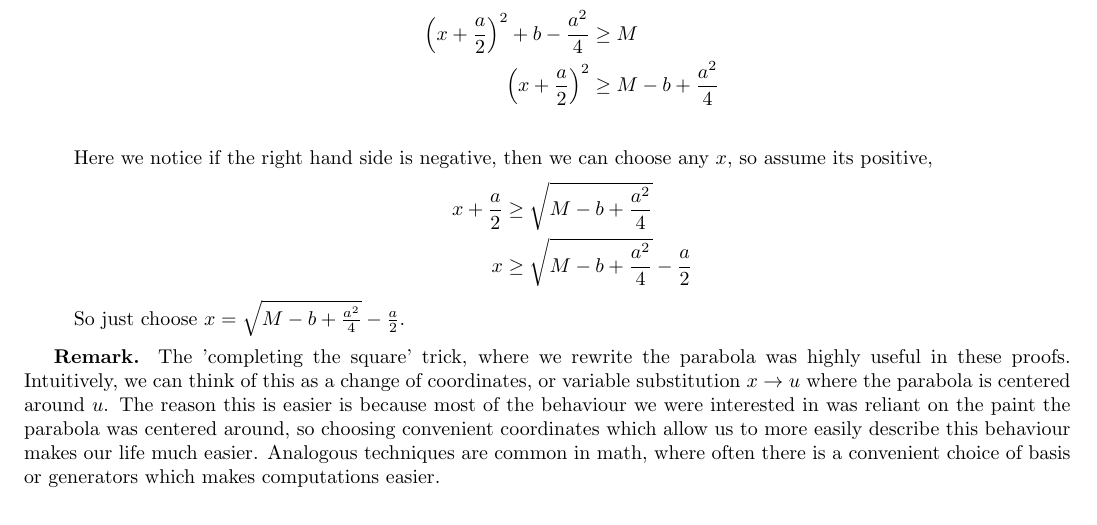
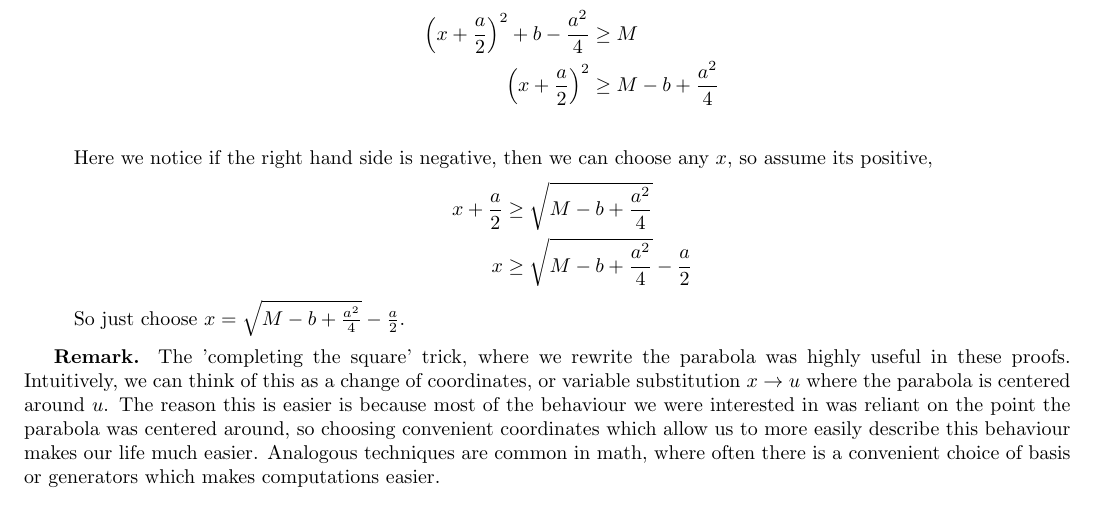
Before and after one commit to TigheMcAsey/Office-Hours, a LaTeX document (September 11/Math322OH1.tex): part of the page, cut so that both start at the same text. Compiled offline with pdfLaTeX.

Commit message:
fixed typo

```diff
--- a/September 11/Math322OH1.tex
+++ b/September 11/Math322OH1.tex
@@ -80,7 +80,7 @@
 
     \textbf{Remark.} The 'completing the square' trick, where we rewrite the parabola was highly useful in these proofs.
     Intuitively, we can think of this as a change of coordinates, or variable substitution \(x \to u\) where the parabola is centered around \(u\). The reason this
-    is easier is because most of the behaviour we were interested in was reliant on the paint the parabola was centered around, so choosing convenient coordinates
+    is easier is because most of the behaviour we were interested in was reliant on the point the parabola was centered around, so choosing convenient coordinates
     which allow us to more easily describe this behaviour makes our life much easier. Analogous techniques are common in math, where often there is a
     convenient choice of basis or generators which makes computations easier.
 \end{document}
```
Also changed, not shown: September 11/Math322OH1.pdf.
